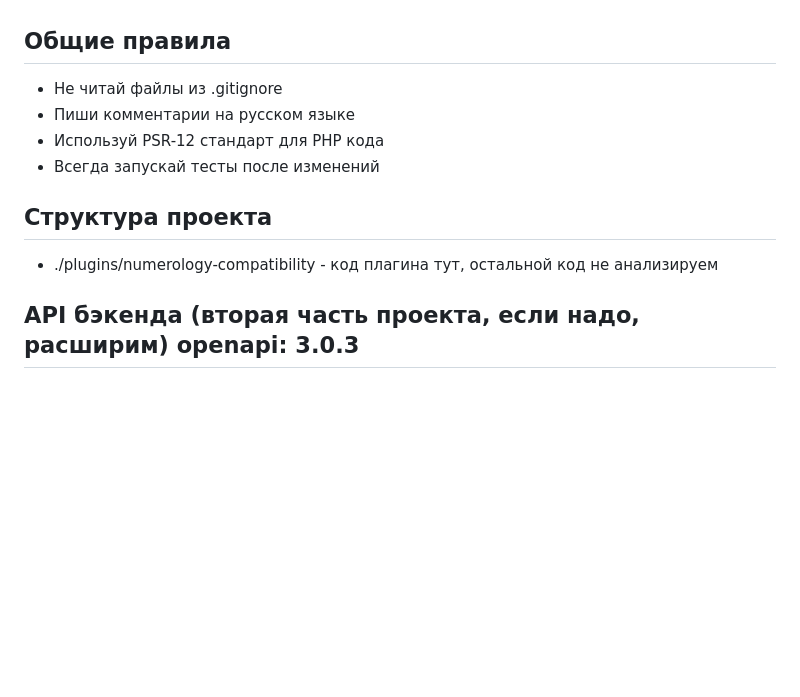
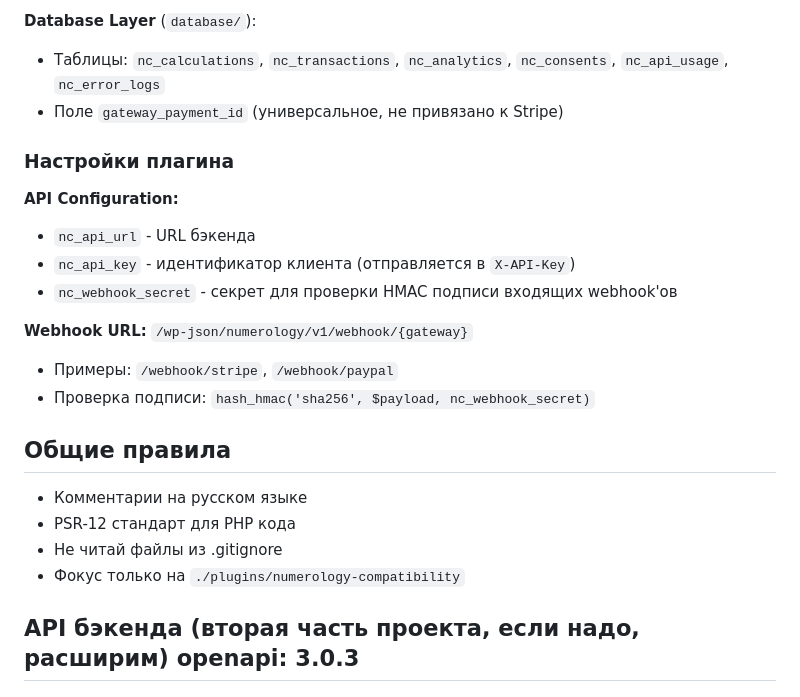
Before and after one commit to nofikoff/CouplesCompatibility-WORDPRESS, a Markdown page: .claude/CLAUDE.md, the part around the change printed below. Rendered like a GitHub page; blank space fills up the shorter version.

```diff
--- a/.claude/CLAUDE.md
+++ b/.claude/CLAUDE.md
@@ -13,12 +59,23 @@
+**Database Layer** (`database/`):
+- Таблицы: `nc_calculations`, `nc_transactions`, `nc_analytics`, `nc_consents`, `nc_api_usage`, `nc_error_logs`
+- Поле `gateway_payment_id` (универсальное, не привязано к Stripe)
+
+### Настройки плагина
+
+**API Configuration:**
+- `nc_api_url` - URL бэкенда
+- `nc_api_key` - идентификатор клиента (отправляется в `X-API-Key`)
+- `nc_webhook_secret` - секрет для проверки HMAC подписи входящих webhook'ов
+
+**Webhook URL:** `/wp-json/numerology/v1/webhook/{gateway}`
+- Примеры: `/webhook/stripe`, `/webhook/paypal`
+- Проверка подписи: `hash_hmac('sha256', $payload, nc_webhook_secret)`
 
 ## Общие правила
+- Комментарии на русском языке
+- PSR-12 стандарт для PHP кода
 - Не читай файлы из .gitignore
-- Пиши комментарии на русском языке
-- Используй PSR-12 стандарт для PHP кода
-- Всегда запускай тесты после изменений
-
-## Структура проекта
-- ./plugins/numerology-compatibility - код плагина тут, остальной код не анализируем
+- Фокус только на `./plugins/numerology-compatibility`
 
 ## API бэкенда (вторая часть проекта, если надо, расширим) openapi: 3.0.3
 info:
```
Also changed, not shown: other parts of .claude/CLAUDE.md (+55 -9 lines).
